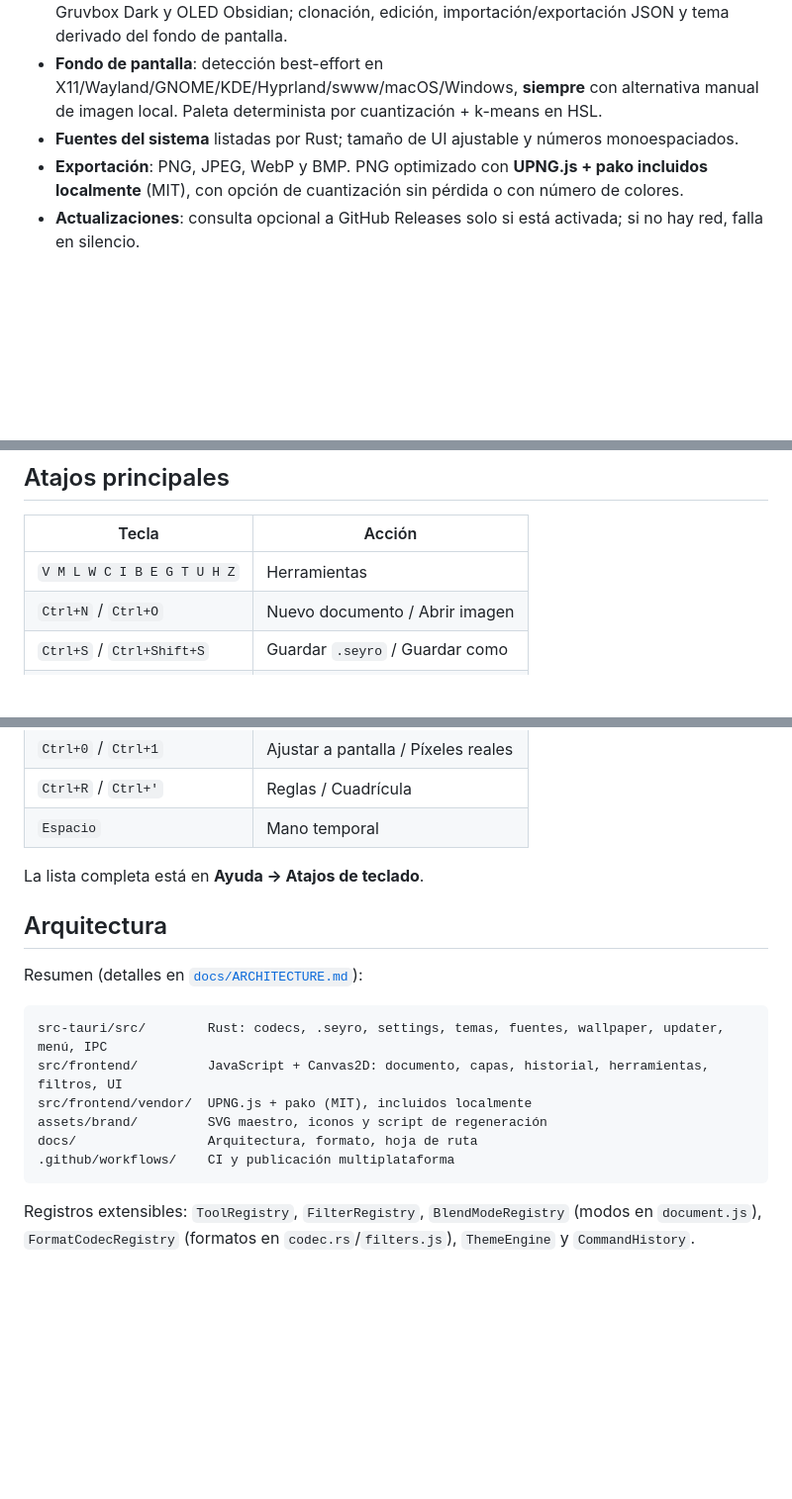
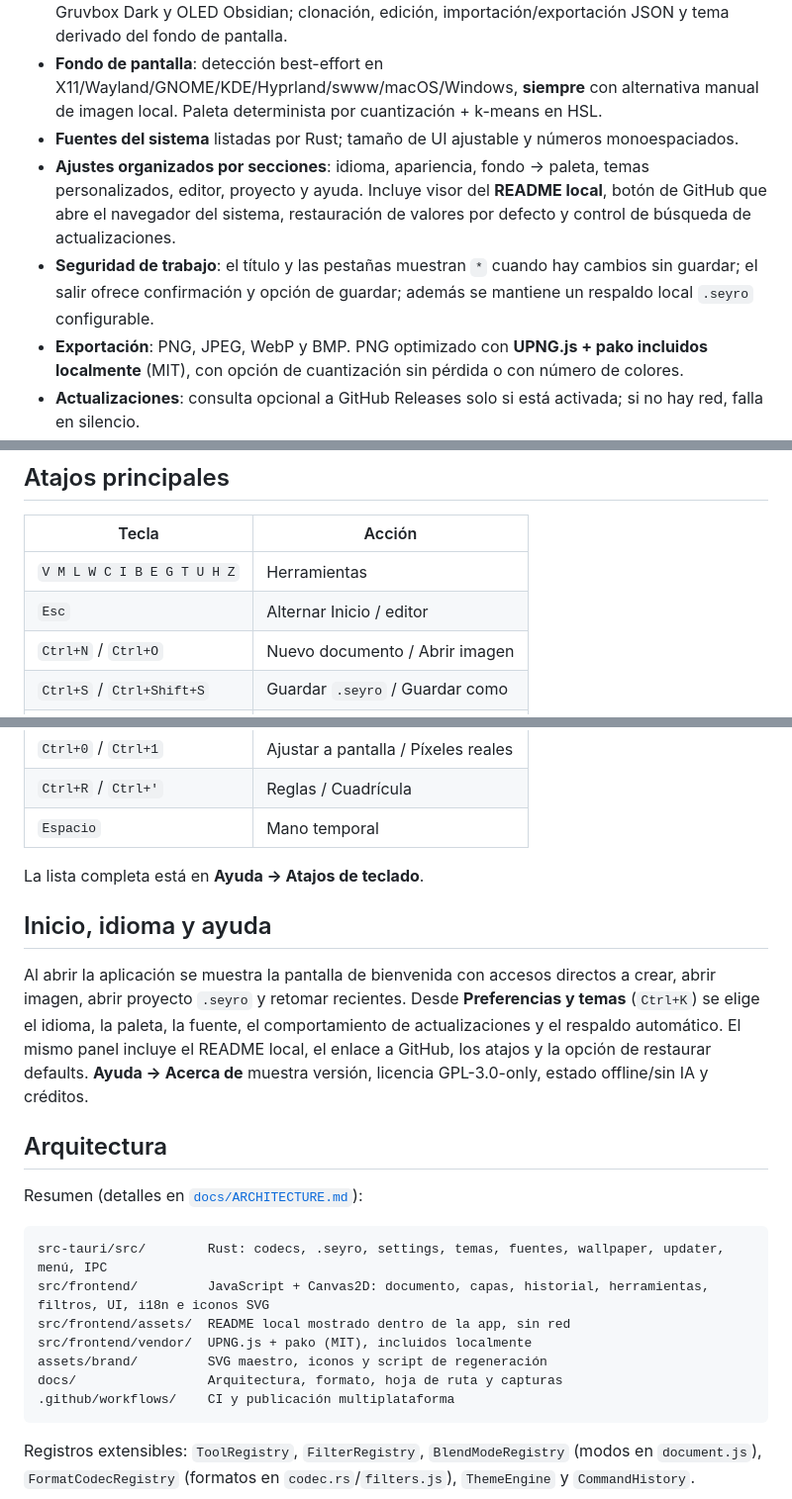
Before and after one commit to vDaiki-dev/seyropea, a Markdown page: README.md, 3 parts joined by grey strips. Shown at 99% size. Rendered like a GitHub page; blank space fills up the shorter version.

````diff
--- a/README.md
+++ b/README.md
@@ -19,6 +31,8 @@ SeyroPea v0.1.0 es una aplicación de escritorio real construida con **Tauri v2*
 - **Temas**: Seyro Dark Orange (por defecto), Dracula, Tokyo Night, Catppuccin Mocha, Nord, Gruvbox Dark y OLED Obsidian; clonación, edición, importación/exportación JSON y tema derivado del fondo de pantalla.
 - **Fondo de pantalla**: detección best-effort en X11/Wayland/GNOME/KDE/Hyprland/swww/macOS/Windows, **siempre** con alternativa manual de imagen local. Paleta determinista por cuantización + k-means en HSL.
 - **Fuentes del sistema** listadas por Rust; tamaño de UI ajustable y números monoespaciados.
+- **Ajustes organizados por secciones**: idioma, apariencia, fondo → paleta, temas personalizados, editor, proyecto y ayuda. Incluye visor del **README local**, botón de GitHub que abre el navegador del sistema, restauración de valores por defecto y control de búsqueda de actualizaciones.
+- **Seguridad de trabajo**: el título y las pestañas muestran `*` cuando hay cambios sin guardar; el salir ofrece confirmación y opción de guardar; además se mantiene un respaldo local `.seyro` configurable.
 - **Exportación**: PNG, JPEG, WebP y BMP. PNG optimizado con **UPNG.js + pako incluidos localmente** (MIT), con opción de cuantización sin pérdida o con número de colores.
 - **Actualizaciones**: consulta opcional a GitHub Releases solo si está activada; si no hay red, falla en silencio.
 
@@ -61,6 +75,7 @@ El frontend se sirve desde `src/frontend`, dentro del binario. **No hay servidor
 | Tecla | Acción |
 | --- | --- |
 | `V M L W C I B E G T U H Z` | Herramientas |
+| `Esc` | Alternar Inicio / editor |
 | `Ctrl+N` / `Ctrl+O` | Nuevo documento / Abrir imagen |
 | `Ctrl+S` / `Ctrl+Shift+S` | Guardar `.seyro` / Guardar como |
 | `Ctrl+Alt+Shift+S` | Exportar imagen |
@@ -73,16 +88,21 @@ El frontend se sirve desde `src/frontend`, dentro del binario. **No hay servidor
 
 La lista completa está en **Ayuda → Atajos de teclado**.
 
+## Inicio, idioma y ayuda
+
+Al abrir la aplicación se muestra la pantalla de bienvenida con accesos directos a crear, abrir imagen, abrir proyecto `.seyro` y retomar recientes. Desde **Preferencias y temas** (`Ctrl+K`) se elige el idioma, la paleta, la fuente, el comportamiento de actualizaciones y el respaldo automático. El mismo panel incluye el README local, el enlace a GitHub, los atajos y la opción de restaurar defaults. **Ayuda → Acerca de** muestra versión, licencia GPL-3.0-only, estado offline/sin IA y créditos.
+
 ## Arquitectura
 
 Resumen (detalles en [`docs/ARCHITECTURE.md`](docs/ARCHITECTURE.md)):
 
 ```
 src-tauri/src/        Rust: codecs, .seyro, settings, temas, fuentes, wallpaper, updater, menú, IPC
-src/frontend/         JavaScript + Canvas2D: documento, capas, historial, herramientas, filtros, UI
+src/frontend/         JavaScript + Canvas2D: documento, capas, historial, herramientas, filtros, UI, i18n e iconos SVG
+src/frontend/assets/  README local mostrado dentro de la app, sin red
 src/frontend/vendor/  UPNG.js + pako (MIT), incluidos localmente
 assets/brand/         SVG maestro, iconos y script de regeneración
-docs/                 Arquitectura, formato, hoja de ruta
+docs/                 Arquitectura, formato, hoja de ruta y capturas
 .github/workflows/    CI y publicación multiplataforma
 ```
 
````
Also changed, not shown: other parts of README.md (+14 -2 lines), docs/screenshots/01-editor-principal.png (added), docs/screenshots/02-pantalla-inicio.png (added), 3 other files.
